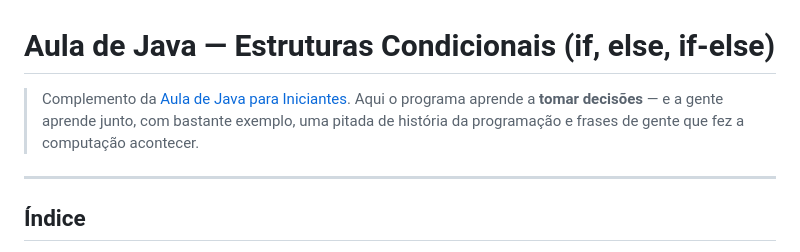
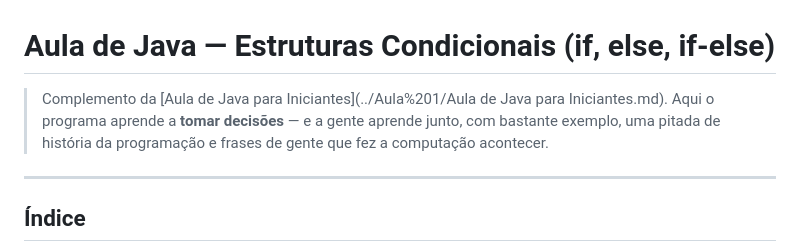
Before and after one commit to Carlos-Eduardo-Freitas/JavaScript-C-JAVA-Python, a Markdown page: JAVA/Aula 2/Aula de Java — Estruturas Condicionais.md, the part around the change. Drawn GitHub-style.

Commit message:
Fix link to Java for Beginners lesson

```diff
--- a/JAVA/Aula 2/Aula de Java — Estruturas Condicionais.md
+++ b/JAVA/Aula 2/Aula de Java — Estruturas Condicionais.md
@@ -1,6 +1,6 @@
 # Aula de Java — Estruturas Condicionais (if, else, if-else)
 
-> Complemento da [Aula de Java para Iniciantes](../Aula%201/aula-java-basico.md). Aqui o programa aprende a **tomar decisões** — e a gente aprende junto, com bastante exemplo, uma pitada de história da programação e frases de gente que fez a computação acontecer.
+> Complemento da [Aula de Java para Iniciantes](../Aula%201/Aula de Java para Iniciantes.md). Aqui o programa aprende a **tomar decisões** — e a gente aprende junto, com bastante exemplo, uma pitada de história da programação e frases de gente que fez a computação acontecer.
 
 ---
 
```
